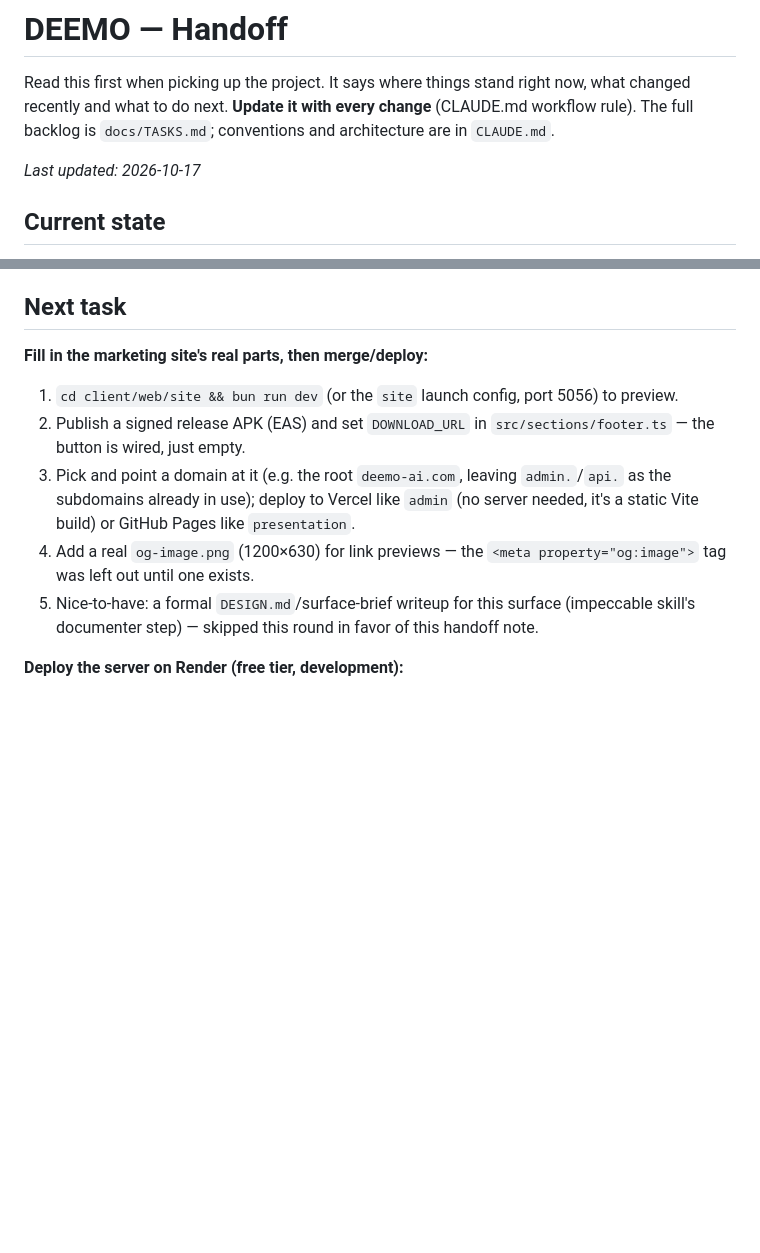
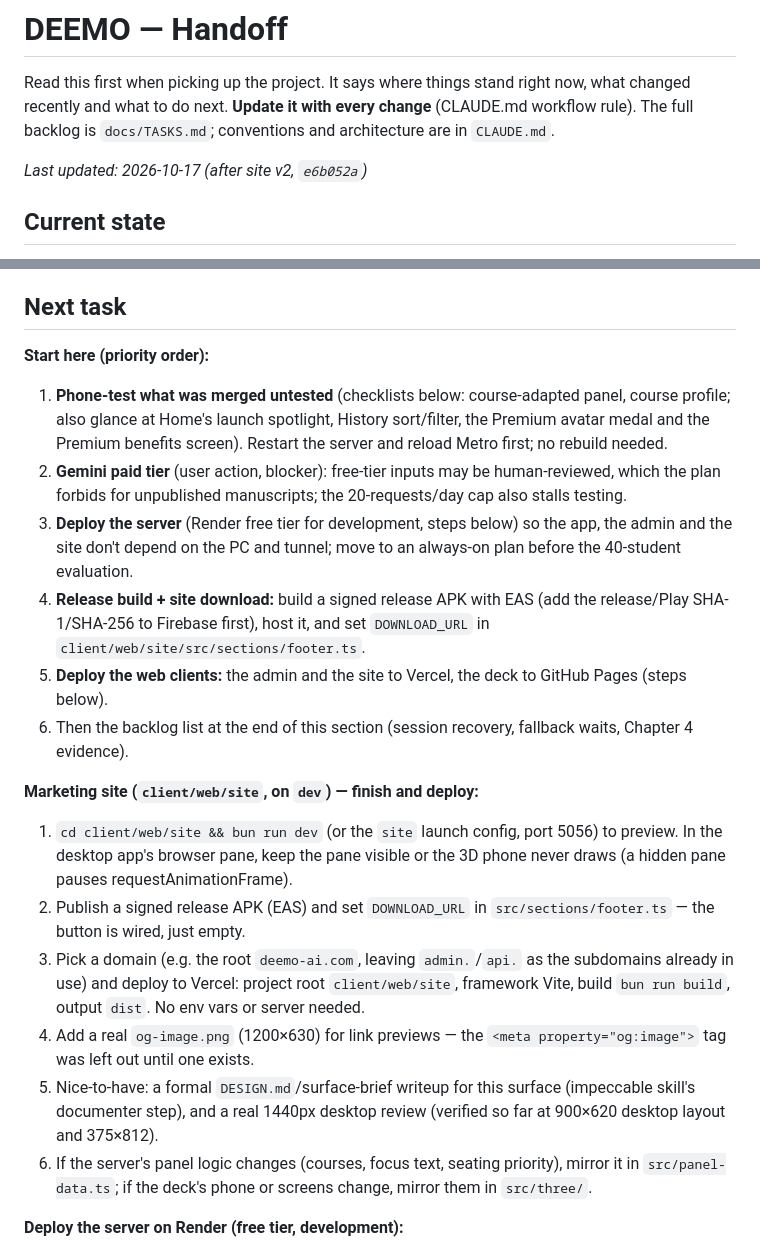
Before and after one commit to fersonull/deemo, a Markdown page: docs/HANDOFF.md, 2 parts joined by grey strips. GitHub-like rendering; blank space fills up the shorter version.

```diff
--- a/docs/HANDOFF.md
+++ b/docs/HANDOFF.md
@@ -2,7 +2,7 @@
 
 Read this first when picking up the project. It says where things stand right now, what changed recently and what to do next. **Update it with every change** (CLAUDE.md workflow rule). The full backlog is `docs/TASKS.md`; conventions and architecture are in `CLAUDE.md`.
 
-_Last updated: 2026-10-17_
+_Last updated: 2026-10-17 (after site v2, `e6b052a`)_
 
 ## Current state
 
@@ -19,12 +29,21 @@ _Last updated: 2026-10-17_
 
 ## Next task
 
-**Fill in the marketing site's real parts, then merge/deploy:**
-1. `cd client/web/site && bun run dev` (or the `site` launch config, port 5056) to preview.
+**Start here (priority order):**
+1. **Phone-test what was merged untested** (checklists below: course-adapted panel, course profile; also glance at Home's launch spotlight, History sort/filter, the Premium avatar medal and the Premium benefits screen). Restart the server and reload Metro first; no rebuild needed.
+2. **Gemini paid tier** (user action, blocker): free-tier inputs may be human-reviewed, which the plan forbids for unpublished manuscripts; the 20-requests/day cap also stalls testing.
+3. **Deploy the server** (Render free tier for development, steps below) so the app, the admin and the site don't depend on the PC and tunnel; move to an always-on plan before the 40-student evaluation.
+4. **Release build + site download:** build a signed release APK with EAS (add the release/Play SHA-1/SHA-256 to Firebase first), host it, and set `DOWNLOAD_URL` in `client/web/site/src/sections/footer.ts`.
+5. **Deploy the web clients:** the admin and the site to Vercel, the deck to GitHub Pages (steps below).
+6. Then the backlog list at the end of this section (session recovery, fallback waits, Chapter 4 evidence).
+
+**Marketing site (`client/web/site`, on `dev`) — finish and deploy:**
+1. `cd client/web/site && bun run dev` (or the `site` launch config, port 5056) to preview. In the desktop app's browser pane, keep the pane visible or the 3D phone never draws (a hidden pane pauses requestAnimationFrame).
 2. Publish a signed release APK (EAS) and set `DOWNLOAD_URL` in `src/sections/footer.ts` — the button is wired, just empty.
-3. Pick and point a domain at it (e.g. the root `deemo-ai.com`, leaving `admin.`/`api.` as the subdomains already in use); deploy to Vercel like `admin` (no server needed, it's a static Vite build) or GitHub Pages like `presentation`.
+3. Pick a domain (e.g. the root `deemo-ai.com`, leaving `admin.`/`api.` as the subdomains already in use) and deploy to Vercel: project root `client/web/site`, framework Vite, build `bun run build`, output `dist`. No env vars or server needed.
 4. Add a real `og-image.png` (1200×630) for link previews — the `<meta property="og:image">` tag was left out until one exists.
-5. Nice-to-have: a formal `DESIGN.md`/surface-brief writeup for this surface (impeccable skill's documenter step) — skipped this round in favor of this handoff note.
+5. Nice-to-have: a formal `DESIGN.md`/surface-brief writeup for this surface (impeccable skill's documenter step), and a real 1440px desktop review (verified so far at 900×620 desktop layout and 375×812).
+6. If the server's panel logic changes (courses, focus text, seating priority), mirror it in `src/panel-data.ts`; if the deck's phone or screens change, mirror them in `src/three/`.
 
 **Deploy the server on Render (free tier, development):**
 1. render.com → New → Blueprint → connect the GitHub repo; it reads `render.yaml` (service `deemo-server`, branch `dev`).
```
Also changed, not shown: other parts of docs/HANDOFF.md (+19 -9 lines), docs/TASKS.md (+7 -4 lines).
